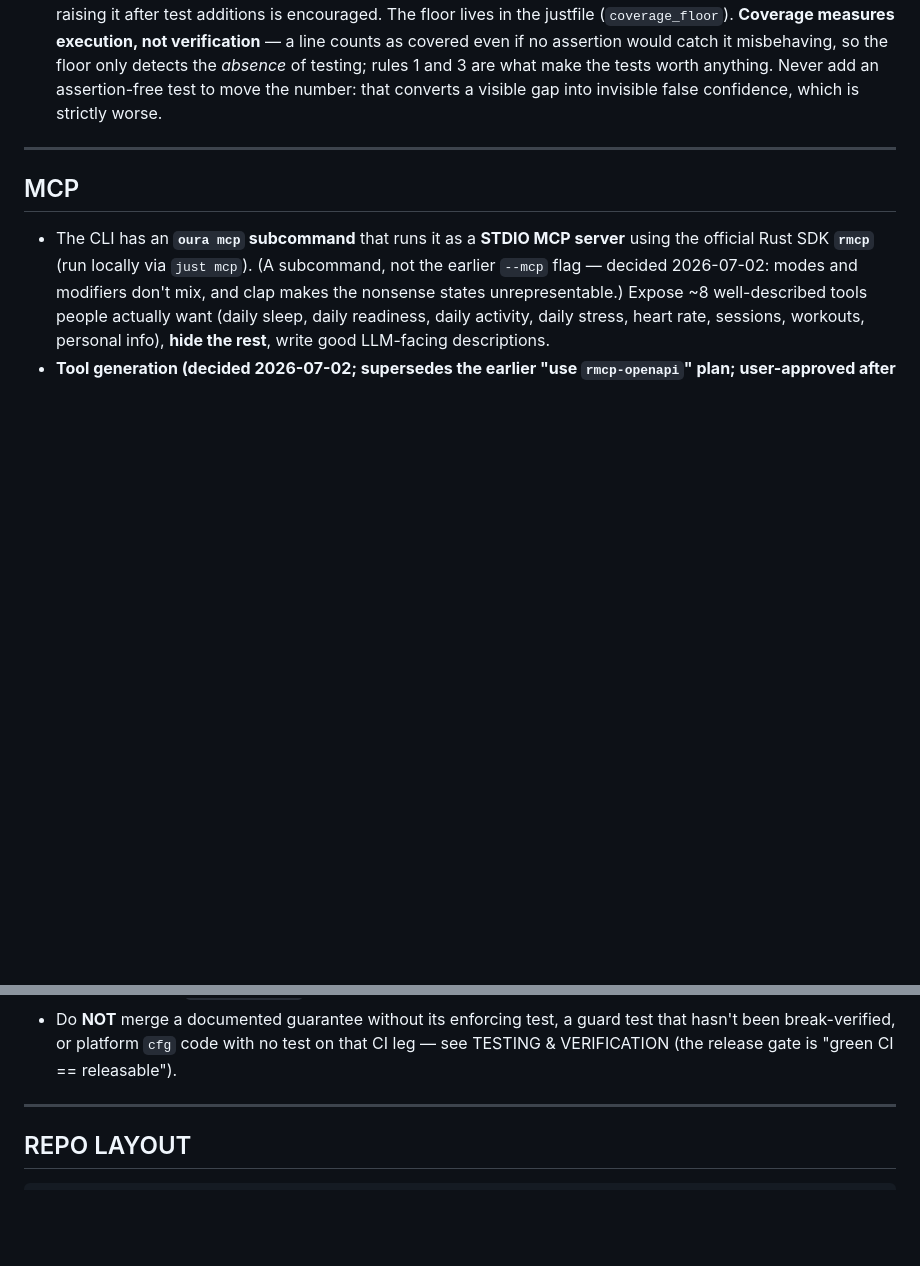
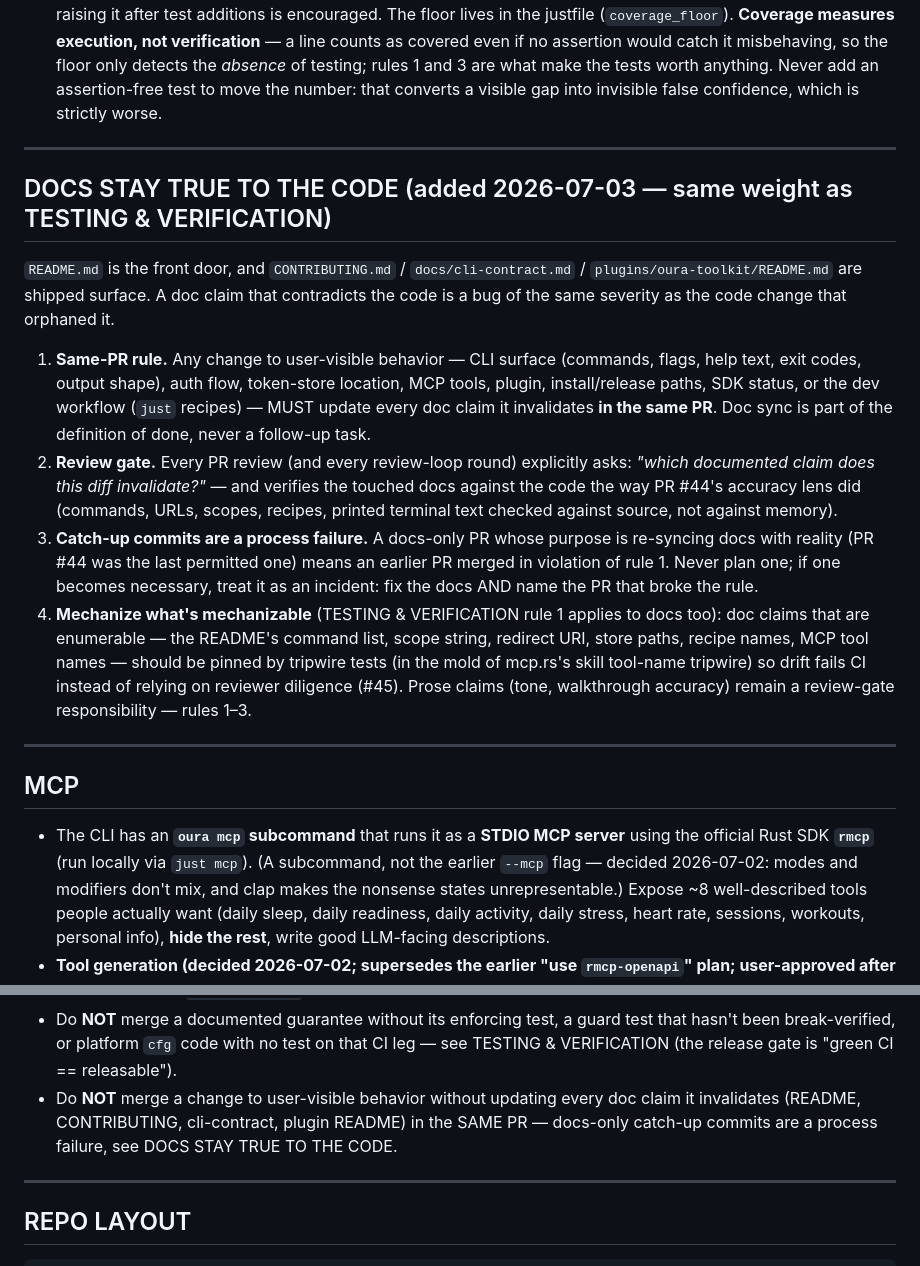
Before and after one commit to spxrogers/oura-toolkit, a Markdown page: CLAUDE.md, 2 parts joined by grey strips. Drawn GitHub-style; blank space fills up the shorter version.

Commit message:
Docs-sync policy: docs stay true to the code, same-PR rule (#46)

```diff
--- a/CLAUDE.md
+++ b/CLAUDE.md
@@ -334,6 +334,34 @@ Every change MUST satisfy all of the following (added 2026-07-02; enforced from
 
 ---
 
+## DOCS STAY TRUE TO THE CODE (added 2026-07-03 — same weight as TESTING & VERIFICATION)
+
+`README.md` is the front door, and `CONTRIBUTING.md` / `docs/cli-contract.md` /
+`plugins/oura-toolkit/README.md` are shipped surface. A doc claim that contradicts the
+code is a bug of the same severity as the code change that orphaned it.
+
+1. **Same-PR rule.** Any change to user-visible behavior — CLI surface (commands, flags,
+   help text, exit codes, output shape), auth flow, token-store location, MCP tools,
+   plugin, install/release paths, SDK status, or the dev workflow (`just` recipes) — MUST
+   update every doc claim it invalidates **in the same PR**. Doc sync is part of the
+   definition of done, never a follow-up task.
+2. **Review gate.** Every PR review (and every review-loop round) explicitly asks:
+   *"which documented claim does this diff invalidate?"* — and verifies the touched docs
+   against the code the way PR #44's accuracy lens did (commands, URLs, scopes, recipes,
+   printed terminal text checked against source, not against memory).
+3. **Catch-up commits are a process failure.** A docs-only PR whose purpose is re-syncing
+   docs with reality (PR #44 was the last permitted one) means an earlier PR merged in
+   violation of rule 1. Never plan one; if one becomes necessary, treat it as an incident:
+   fix the docs AND name the PR that broke the rule.
+4. **Mechanize what's mechanizable** (TESTING & VERIFICATION rule 1 applies to docs too):
+   doc claims that are enumerable — the README's command list, scope string, redirect URI,
+   store paths, recipe names, MCP tool names — should be pinned by tripwire tests (in the
+   mold of mcp.rs's skill tool-name tripwire) so drift fails CI instead of relying on
+   reviewer diligence (#45). Prose claims (tone, walkthrough accuracy) remain a review-gate
+   responsibility — rules 1–3.
+
+---
+
 ## MCP
 
 - The CLI has an **`oura mcp` subcommand** that runs it as a **STDIO MCP server** using the
@@ -450,6 +478,9 @@ Every change MUST satisfy all of the following (added 2026-07-02; enforced from
 - Do **NOT** merge a documented guarantee without its enforcing test, a guard test that
   hasn't been break-verified, or platform `cfg` code with no test on that CI leg — see
   TESTING & VERIFICATION (the release gate is "green CI == releasable").
+- Do **NOT** merge a change to user-visible behavior without updating every doc claim it
+  invalidates (README, CONTRIBUTING, cli-contract, plugin README) in the SAME PR —
+  docs-only catch-up commits are a process failure, see DOCS STAY TRUE TO THE CODE.
 
 ---
 
```
